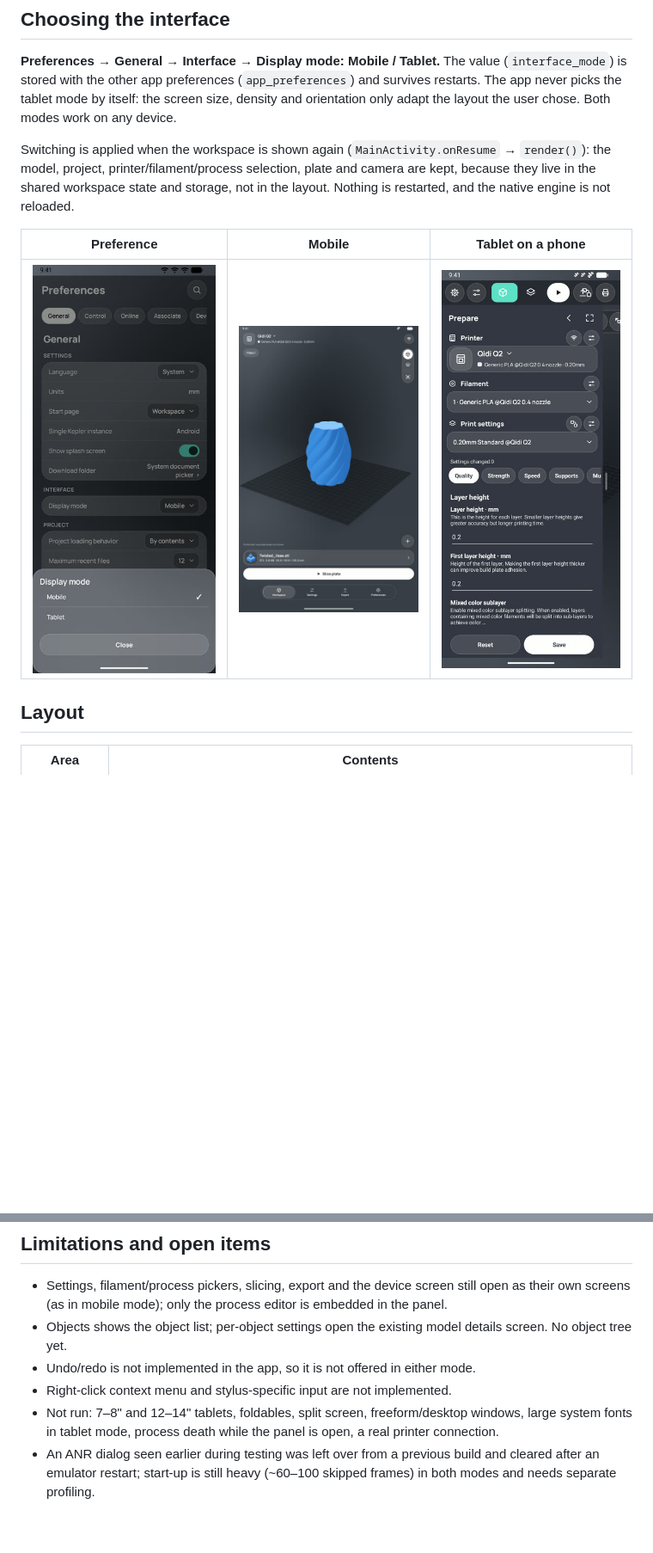
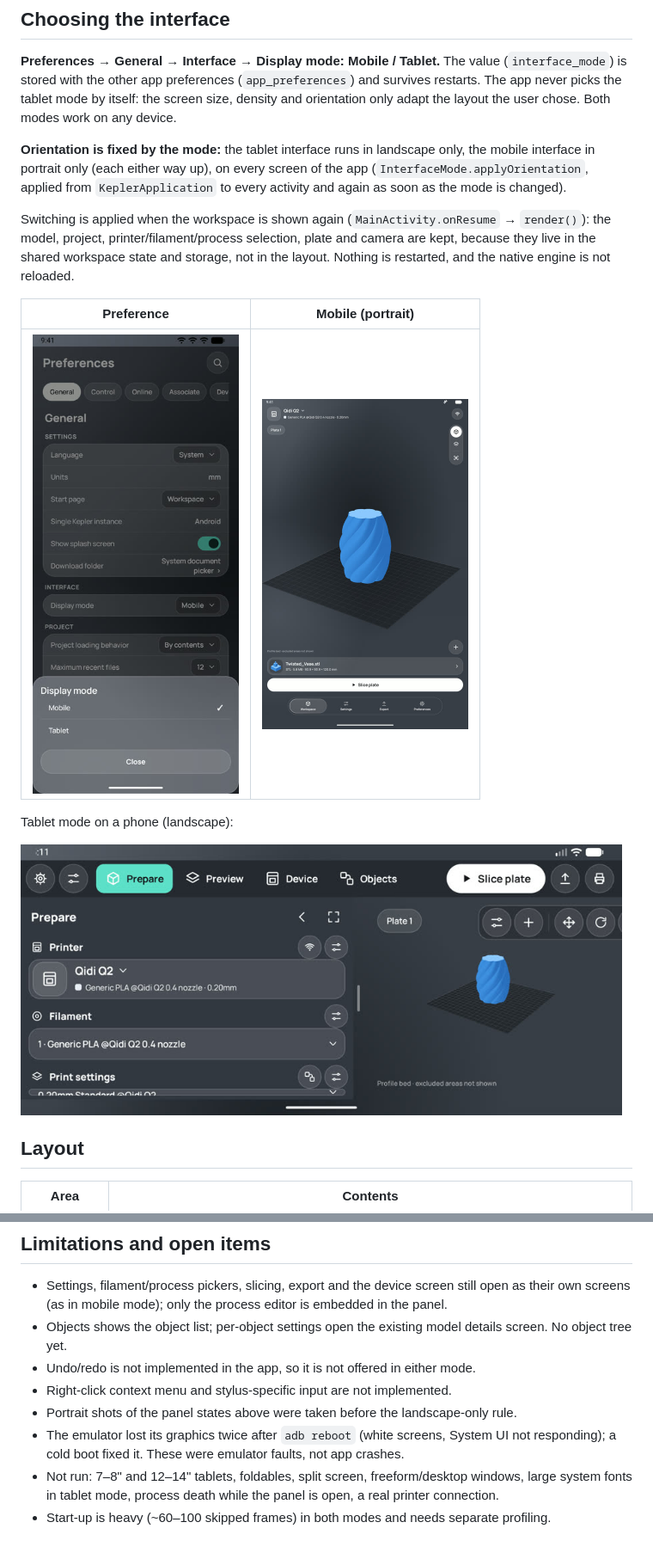
Before and after one commit to fabricodelabs/Kepler-Slicer, a Markdown page: docs/TABLET_WORKSPACE.md, 2 parts joined by grey strips. Shown at 86% size. Drawn GitHub-style; pictures changed too: docs/tablet-workspace/phone-tablet-mode.jpg; blank space fills up the shorter version.

Commit message:
Tablet mode landscape only, mobile mode portrait only; scrolling Prepare column on short windows

```diff
--- a/docs/TABLET_WORKSPACE.md
+++ b/docs/TABLET_WORKSPACE.md
@@ -12,13 +12,21 @@ The mobile interface stays the default and is unchanged.
 other app preferences (`app_preferences`) and survives restarts. The app never picks the tablet mode by itself: the
 screen size, density and orientation only adapt the layout the user chose. Both modes work on any device.
 
+**Orientation is fixed by the mode:** the tablet interface runs in landscape only, the mobile interface in portrait
+only (each either way up), on every screen of the app (`InterfaceMode.applyOrientation`, applied from
+`KeplerApplication` to every activity and again as soon as the mode is changed).
+
 Switching is applied when the workspace is shown again (`MainActivity.onResume` → `render()`): the model, project,
 printer/filament/process selection, plate and camera are kept, because they live in the shared workspace state and
 storage, not in the layout. Nothing is restarted, and the native engine is not reloaded.
 
-| Preference | Mobile | Tablet on a phone |
-|:---:|:---:|:---:|
-| <img src="tablet-workspace/preference.jpg" width="240"> | <img src="tablet-workspace/mobile-mode.jpg" width="240"> | <img src="tablet-workspace/phone-tablet-mode.jpg" width="240"> |
+| Preference | Mobile (portrait) |
+|:---:|:---:|
+| <img src="tablet-workspace/preference.jpg" width="240"> | <img src="tablet-workspace/mobile-mode.jpg" width="240"> |
+
+Tablet mode on a phone (landscape):
+
+<img src="tablet-workspace/phone-tablet-mode.jpg" width="700">
 
 ## Layout
 
@@ -104,7 +115,8 @@ The mouse wheel zooms the 3D view (existing behaviour).
 - Objects shows the object list; per-object settings open the existing model details screen. No object tree yet.
 - Undo/redo is not implemented in the app, so it is not offered in either mode.
 - Right-click context menu and stylus-specific input are not implemented.
+- Portrait shots of the panel states above were taken before the landscape-only rule.
+- The emulator lost its graphics twice after `adb reboot` (white screens, System UI not responding); a cold boot fixed it. These were emulator faults, not app crashes.
 - Not run: 7–8" and 12–14" tablets, foldables, split screen, freeform/desktop windows, large system fonts in tablet
   mode, process death while the panel is open, a real printer connection.
-- An ANR dialog seen earlier during testing was left over from a previous build and cleared after an emulator restart;
-  start-up is still heavy (~60–100 skipped frames) in both modes and needs separate profiling.
+- Start-up is heavy (~60–100 skipped frames) in both modes and needs separate profiling.
```
Also changed, not shown: other parts of docs/TABLET_WORKSPACE.md (+4 -1 lines), 5 other files.
